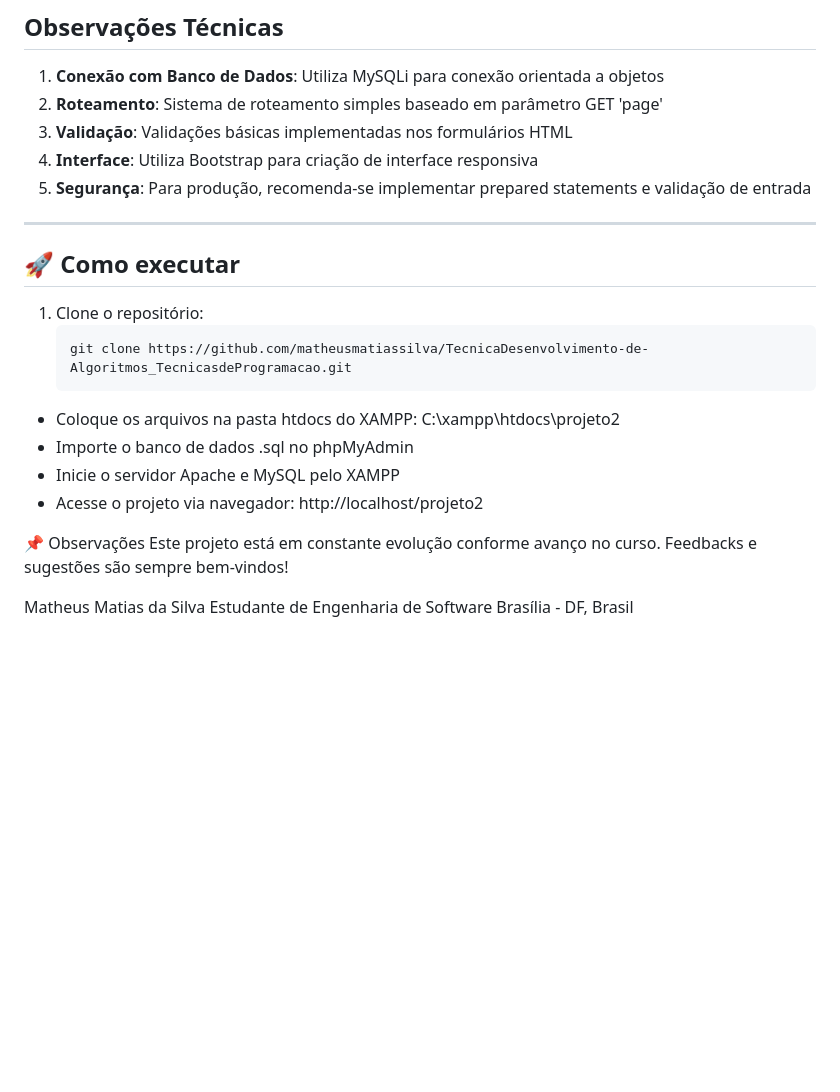
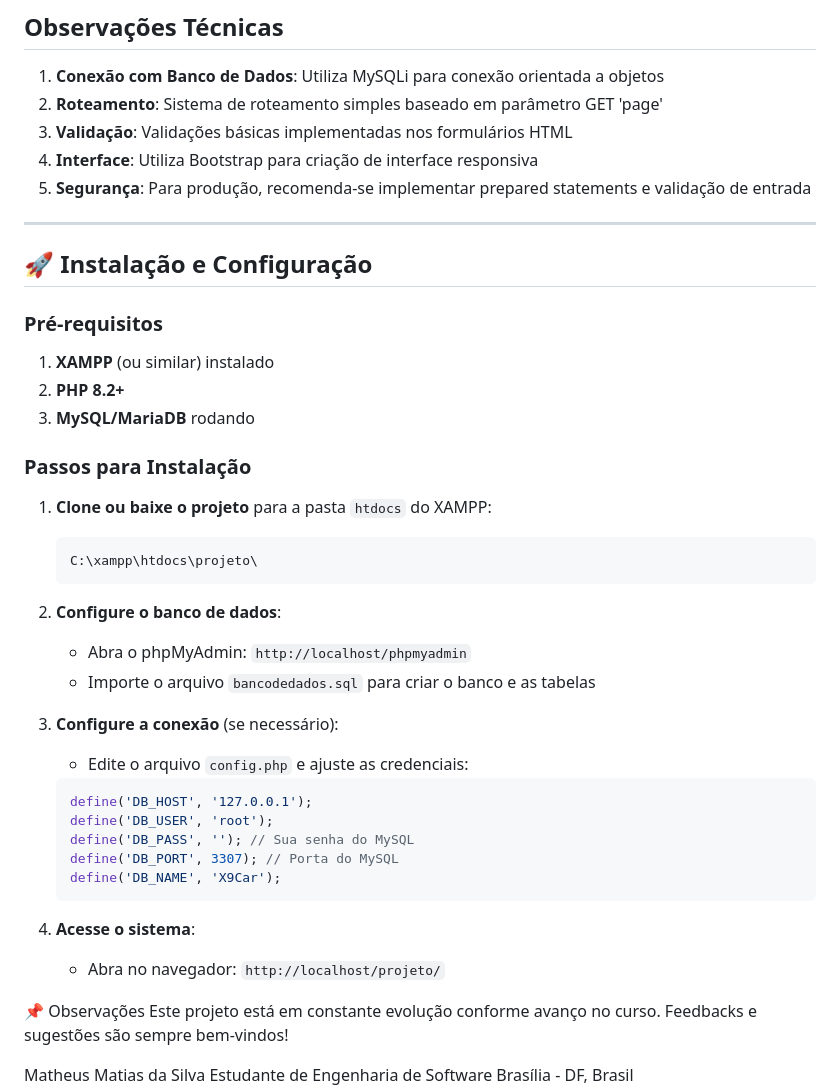
Before and after one commit to matheusmatiassilva/TecnicadeDesenvolvimento-de-Algoritmos_TecnicasdeProgramacao, a Markdown page: README.md, the part around the change. GitHub-like rendering; blank space fills up the shorter version.

````diff
--- a/README.md
+++ b/README.md
@@ -581,19 +581,37 @@ FIM SUBALGORITMO
 5. **Segurança**: Para produção, recomenda-se implementar prepared statements e validação de entrada
 
 ---
+## 🚀 Instalação e Configuração
 
-## 🚀 Como executar
+### Pré-requisitos
 
-1. Clone o repositório:
-   ```bash
-   git clone https://github.com/matheusmatiassilva/TecnicaDesenvolvimento-de-Algoritmos_TecnicasdeProgramacao.git
-- Coloque os arquivos na pasta htdocs do XAMPP:
-C:\xampp\htdocs\projeto2
-- Importe o banco de dados .sql no phpMyAdmin
-- Inicie o servidor Apache e MySQL pelo XAMPP
-- Acesse o projeto via navegador:
-http://localhost/projeto2
+1. **XAMPP** (ou similar) instalado
+2. **PHP 8.2+**
+3. **MySQL/MariaDB** rodando
 
+### Passos para Instalação
+
+1. **Clone ou baixe o projeto** para a pasta `htdocs` do XAMPP:
+   ```
+   C:\xampp\htdocs\projeto\
+   ```
+
+2. **Configure o banco de dados**:
+   - Abra o phpMyAdmin: `http://localhost/phpmyadmin`
+   - Importe o arquivo `bancodedados.sql` para criar o banco e as tabelas
+
+3. **Configure a conexão** (se necessário):
+   - Edite o arquivo `config.php` e ajuste as credenciais:
+   ```php
+   define('DB_HOST', '127.0.0.1');
+   define('DB_USER', 'root');
+   define('DB_PASS', ''); // Sua senha do MySQL
+   define('DB_PORT', 3307); // Porta do MySQL
+   define('DB_NAME', 'X9Car');
+   ```
+
+4. **Acesse o sistema**:
+   - Abra no navegador: `http://localhost/projeto/`
 
 📌 Observações
 Este projeto está em constante evolução conforme avanço no curso. Feedbacks e sugestões são sempre bem-vindos!
````
